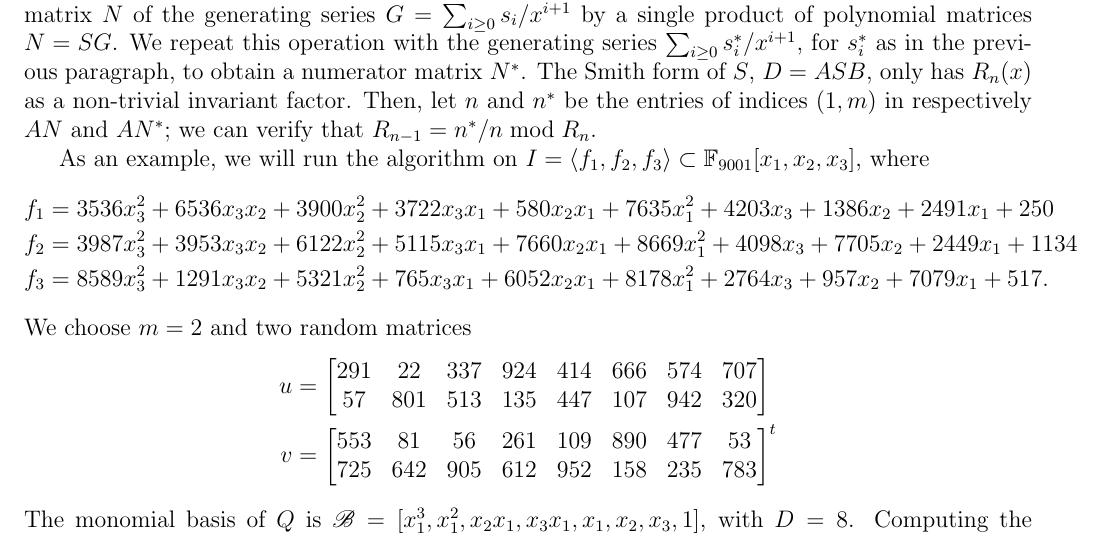
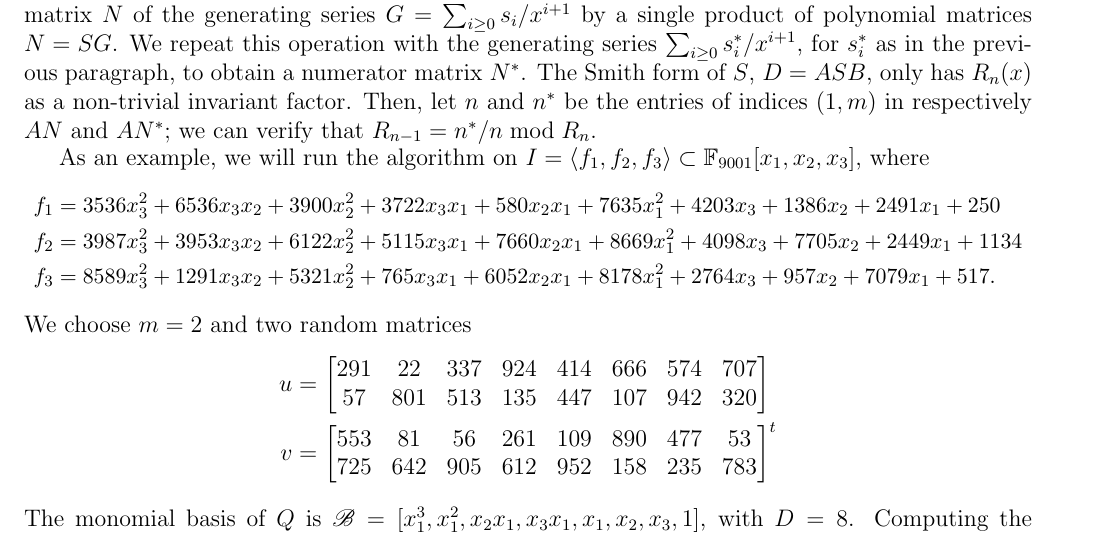
Before and after one commit to ke456/block-sparse-FGLM, a LaTeX document (abstract/abstract.tex): part of page 2 of 3, cut so that both start at the same text. Compiled offline with pdfLaTeX.

Commit message:
last modifs

```diff
--- a/abstract/abstract.tex
+++ b/abstract/abstract.tex
@@ -134,11 +134,13 @@ $R_{n-1}=n^*/n \bmod R_n$.
 
 As an example, we will run the algorithm on $I = \langle f_1, f_2, f_3 \rangle \subset \mathbb{F}_{9001}[x_1,x_2,x_3]$,
 where
+{\small
 \begin{align*}
 f_1 &= 3536x_3^2 +6536x_3x_2 + 3900x_2^2 + 3722x_3x_1 + 580x_2x_1 + 7635x_1^2 + 4203x_3 + 1386x_2 + 2491x_1 + 250\\
 f_2 &= 3987x_3^2 + 3953x_3x_2 +6122x_2^2 +5115x_3x_1 +7660x_2x_1 +8669x_1^2 + 4098x_3 +7705x_2 + 2449x_1 + 1134\\
 f_3 &= 8589x_3^2 + 1291x_3x_2 +5321x_2^2 + 765x_3x_1 +6052x_2x_1 +8178x_1^2 + 2764x_3 + 957x_2 +7079x_1 + 517.
 \end{align*}
+}%
 We choose $m = 2$ and two random matrices
 \begin{align*}
 u &= \begin{bmatrix}
```
